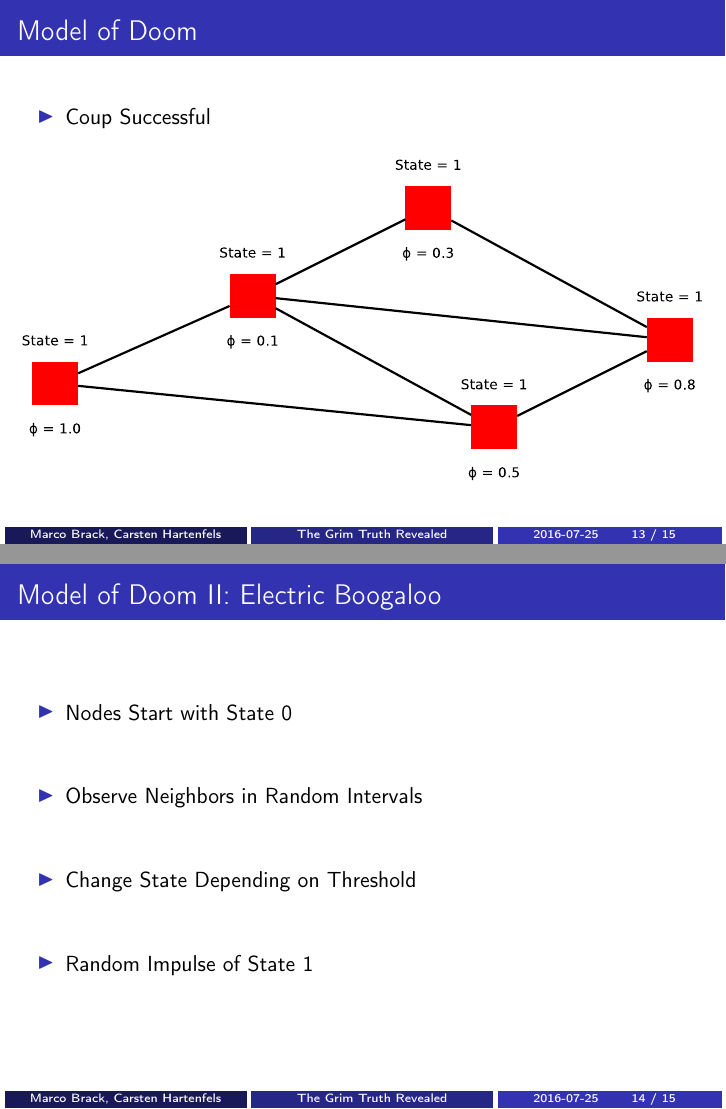
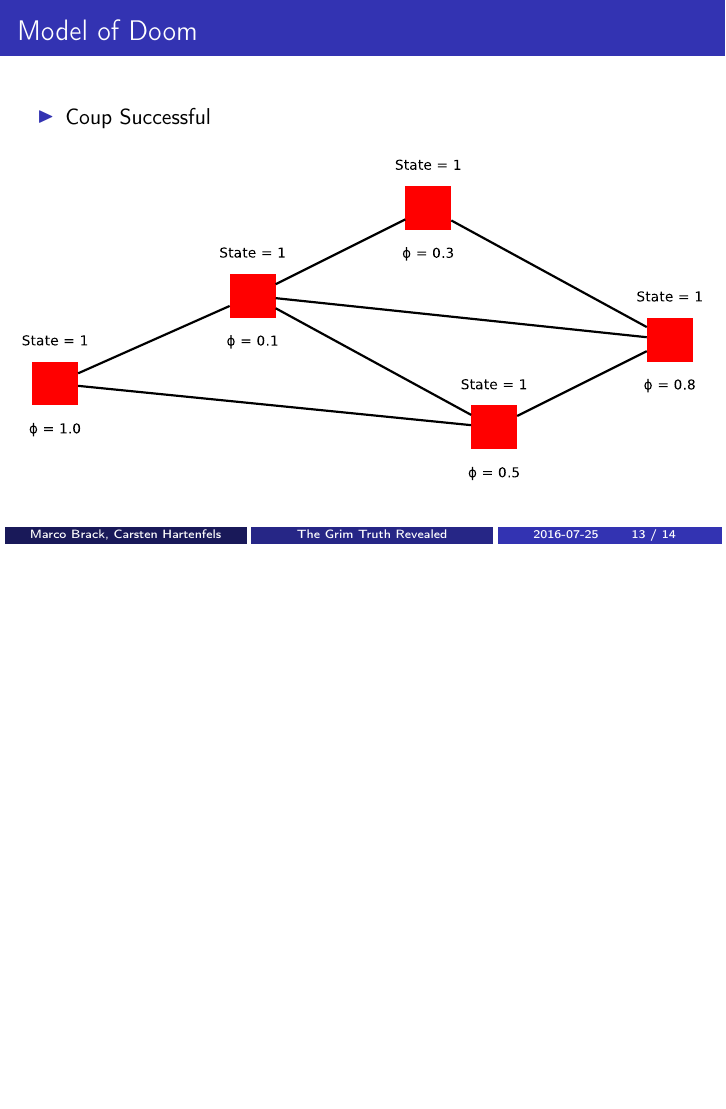
Before and after one commit to turbopope/nss, LaTeX slides (presentation/presentation.tex): pages 20 and 25 of 26 before the commit and page 20 of 21 after it, the two joined at a grey line, the shorter picture padded with empty space. Compiled offline with pdfLaTeX.

Commit message:
Remove Electric Boogaloo

```diff
--- a/presentation/presentation.tex
+++ b/presentation/presentation.tex
@@ -171,18 +171,6 @@
 \end{frame}
 
 
-\begin{frame}
-    \frametitle{Model of Doom II: Electric Boogaloo}
-    \begin{itemize}
-        \fitem Nodes Start with State $0$
-        \fitem Observe Neighbors in Random Intervals
-        \fitem Change State Depending on Threshold
-        \fitem Random Impulse of State $1$
-    \end{itemize}
-    \vfill
-\end{frame}
-
-
 %%%%%%%%%%%%%%%%%%%%%%%%%%%%%%%%%%%%%%%%%%%%%%%%
 
 
```
